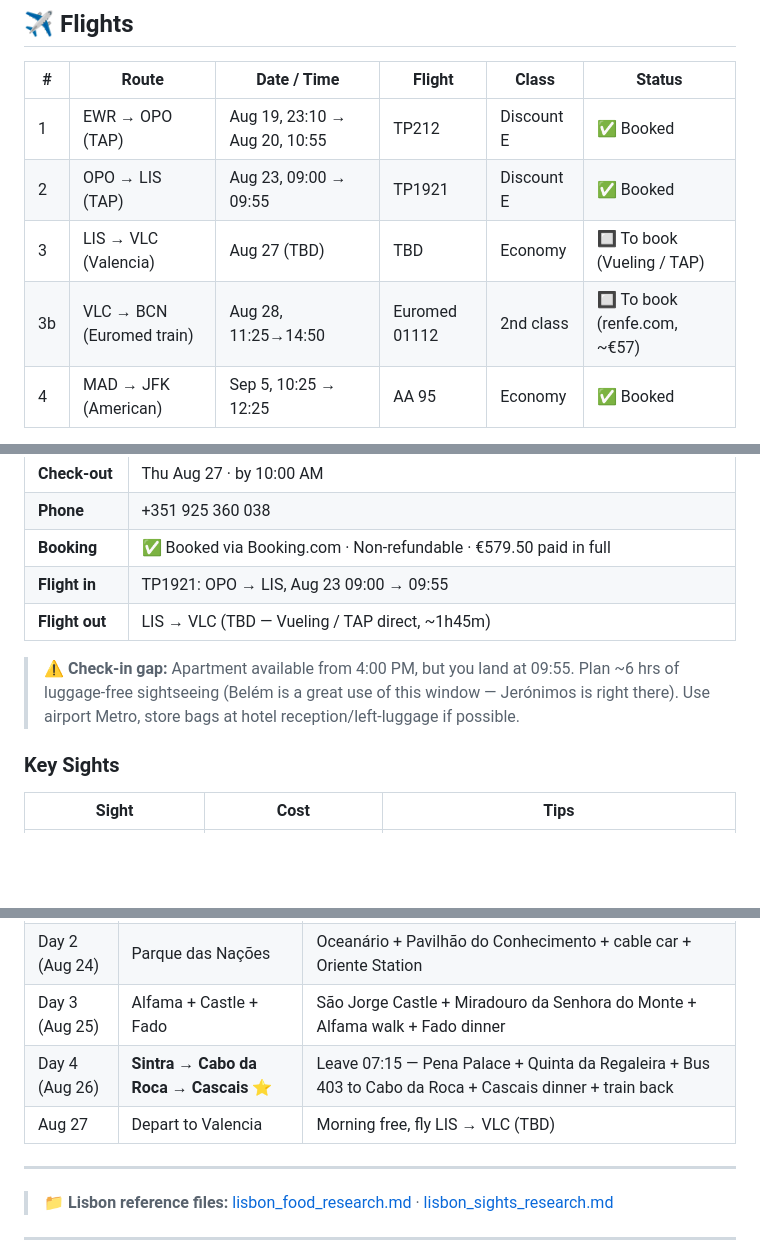
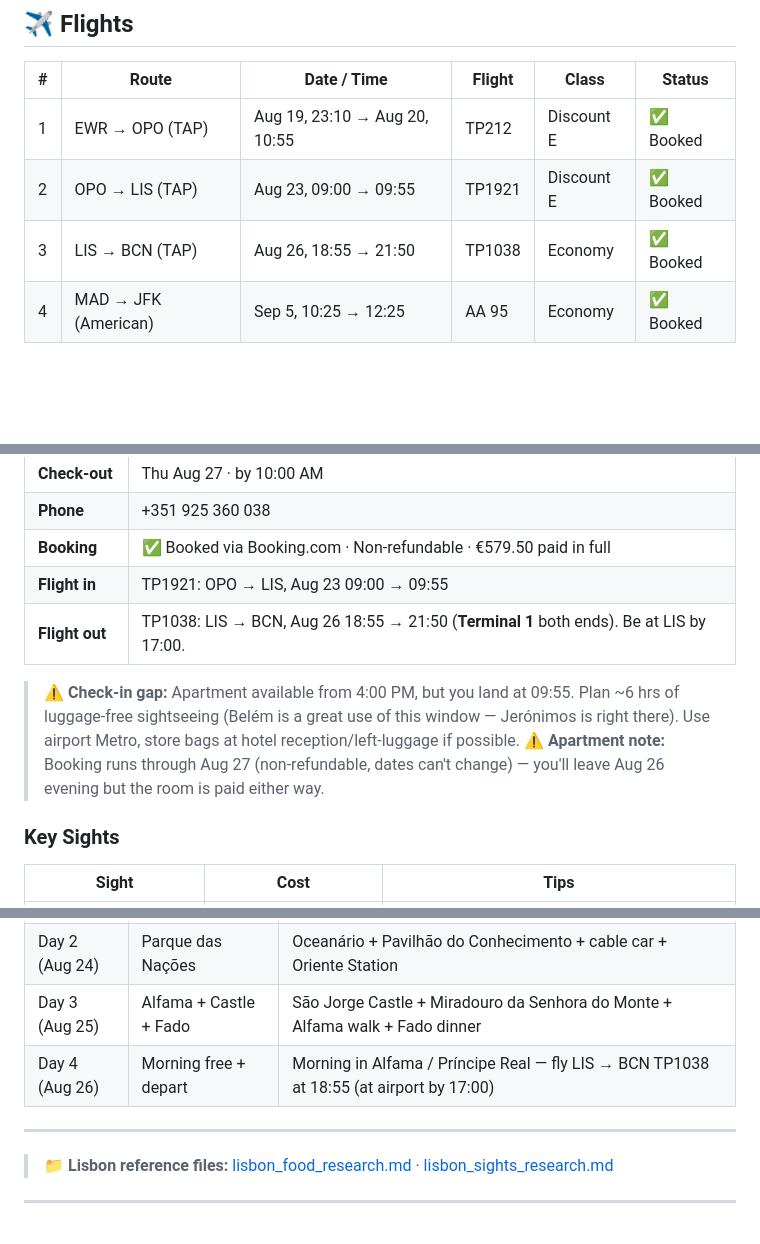
Before and after one commit to syavaYki/euro-trip-2026, a Markdown page: docs/instructions/euro_trip_2026.md, 3 parts joined by grey strips. Drawn GitHub-style; blank space fills up the shorter version.

```diff
--- a/docs/instructions/euro_trip_2026.md
+++ b/docs/instructions/euro_trip_2026.md
@@ -45,8 +42,7 @@
 |---|-------|-------------|--------|-------|--------|
 | 1 | EWR → OPO (TAP) | Aug 19, 23:10 → Aug 20, 10:55 | TP212 | Discount E | ✅ Booked |
 | 2 | OPO → LIS (TAP) | Aug 23, 09:00 → 09:55 | TP1921 | Discount E | ✅ Booked |
-| 3 | LIS → VLC (Valencia) | Aug 27 (TBD) | TBD | Economy | 🔲 To book (Vueling / TAP) |
-| 3b | VLC → BCN (Euromed train) | Aug 28, 11:25→14:50 | Euromed 01112 | 2nd class | 🔲 To book (renfe.com, ~€57) |
+| 3 | LIS → BCN (TAP) | Aug 26, 18:55 → 21:50 | TP1038 | Economy | ✅ Booked |
 | 4 | MAD → JFK (American) | Sep 5, 10:25 → 12:25 | AA 95 | Economy | ✅ Booked |
 
 **Booking ref:** Z5SCJS (TAP) · **Ticket:** 047 2524668983 · **Baggage:** 0PC per person — carry-on only on all TAP segments
@@ -608,9 +604,10 @@ Per person · 3 full days · excl. accommodation:
 | **Phone** | +351 925 360 038 |
 | **Booking** | ✅ Booked via Booking.com · Non-refundable · €579.50 paid in full |
 | **Flight in** | TP1921: OPO → LIS, Aug 23 09:00 → 09:55 |
-| **Flight out** | LIS → VLC (TBD — Vueling / TAP direct, ~1h45m) |
+| **Flight out** | TP1038: LIS → BCN, Aug 26 18:55 → 21:50 (**Terminal 1** both ends). Be at LIS by 17:00. |
 
 > ⚠️ **Check-in gap:** Apartment available from 4:00 PM, but you land at 09:55. Plan ~6 hrs of luggage-free sightseeing (Belém is a great use of this window — Jerónimos is right there). Use airport Metro, store bags at hotel reception/left-luggage if possible.
+> ⚠️ **Apartment note:** Booking runs through Aug 27 (non-refundable, dates can't change) — you'll leave Aug 26 evening but the room is paid either way.
 
 ### Key Sights
 
@@ -640,8 +637,7 @@ Per person · 3 full days · excl. accommodation:
 | Day 1 (Aug 23) | Arrival + Belém + Baixa | Jerónimos Monastery + Monument to the Discoveries + Carmo Convent + Time Out Market |
 | Day 2 (Aug 24) | Parque das Nações | Oceanário + Pavilhão do Conhecimento + cable car + Oriente Station |
 | Day 3 (Aug 25) | Alfama + Castle + Fado | São Jorge Castle + Miradouro da Senhora do Monte + Alfama walk + Fado dinner |
-| Day 4 (Aug 26) | **Sintra → Cabo da Roca → Cascais** ⭐ | Leave 07:15 — Pena Palace + Quinta da Regaleira + Bus 403 to Cabo da Roca + Cascais dinner + train back |
-| Aug 27 | Depart to Valencia | Morning free, fly LIS → VLC (TBD) |
+| Day 4 (Aug 26) | Morning free + depart | Morning in Alfama / Príncipe Real — fly LIS → BCN TP1038 at 18:55 (at airport by 17:00) |
 
 ---
 
```
Also changed, not shown: other parts of docs/instructions/euro_trip_2026.md (+8 -9 lines), docs/instructions/lisbon_overview.md (+20 -20 lines).
